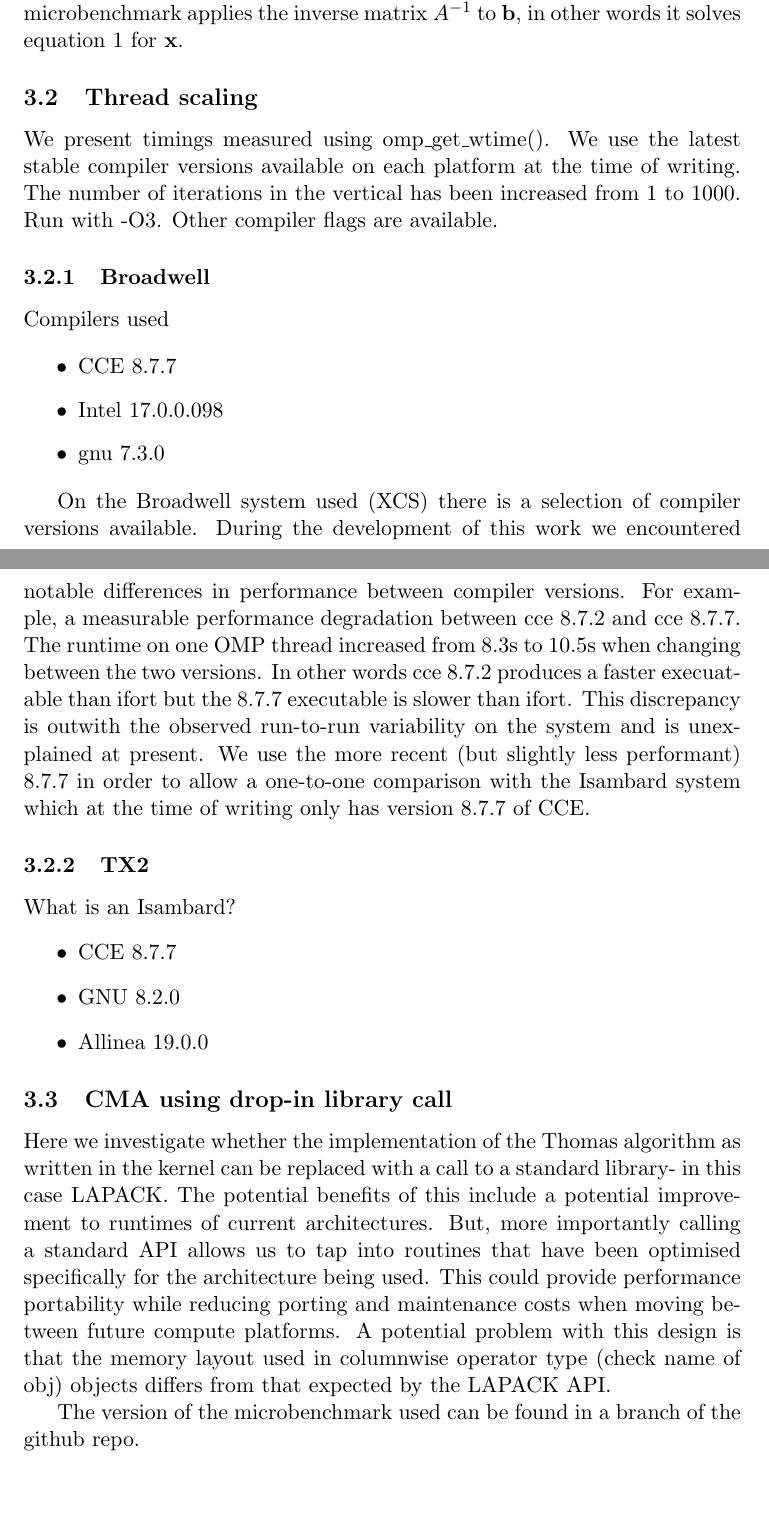
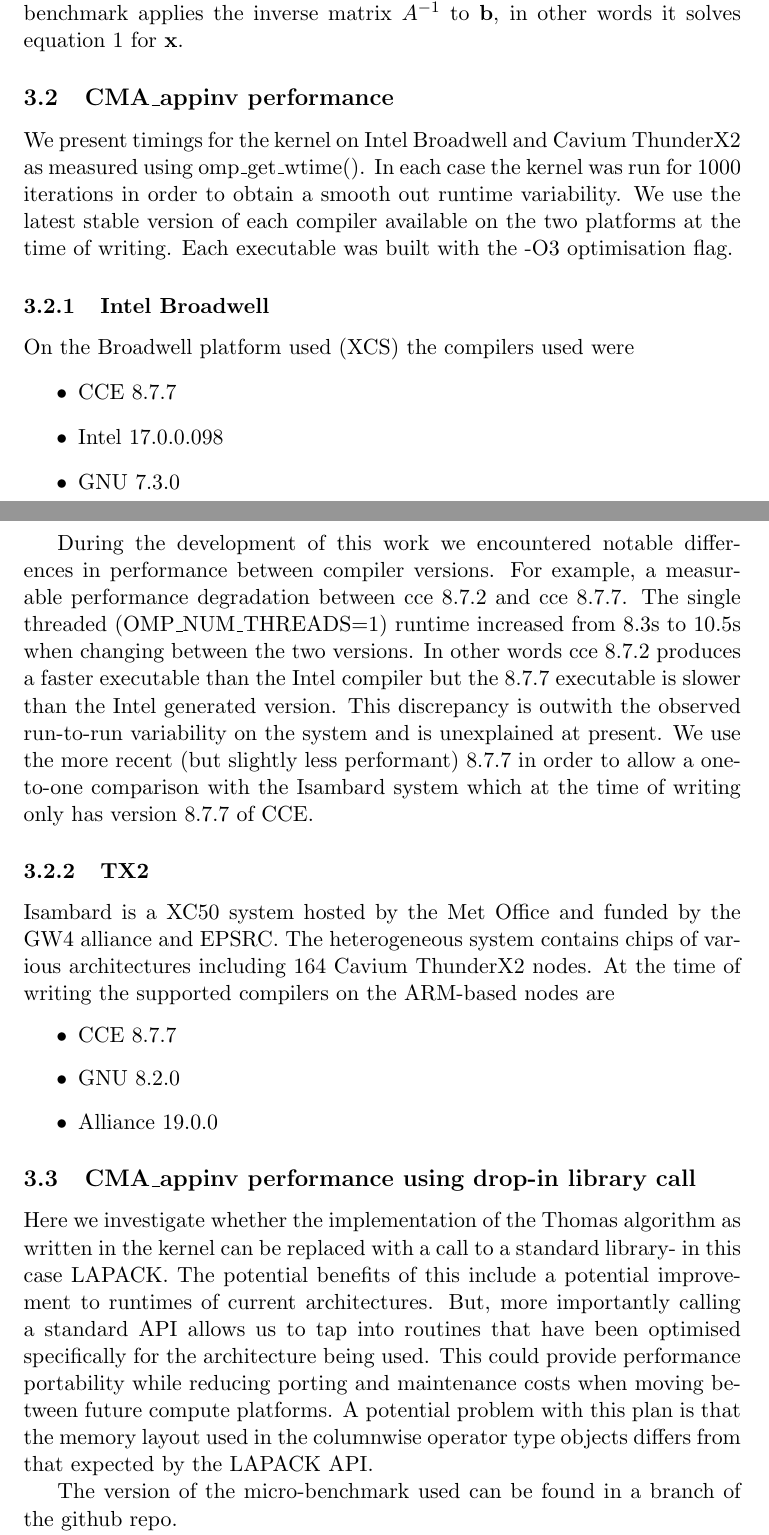
Before and after one commit to AdamVoysey/CPR2019, a LaTeX document (CompRep.tex, which reads microbenchmark.tex): two parts of pages 5 and 6 of 8, joined at a grey line, cut so that both start at the same text, the shorter picture padded with empty space. Compiled offline with pdfLaTeX.

Commit message:
more work in progress

```diff
--- a/microbenchmark.tex
+++ b/microbenchmark.tex
@@ -36,43 +34,53 @@ We note at this point when making comparisons between the LMA and CMA\_appinv mi
-Specifically, the LMA microbenchmark applies the matrix $A$ to a vector $\mathbf{x}$ whereas the CMA\_inv microbenchmark applies the inverse matrix $A^{-1}$ to $\mathbf{b}$, in other words it solves equation \ref{eq:matvec} for $\mathbf{x}$.
+The resultant micro-benchmark can be found in the micro-benchmark ~\cite{lfric-microbenchmarks} suite on github.
+We note at this point when making comparisons between the LMA and CMA\_appinv micro-benchmarks we should be mindful that they serve different purposes in the solver code.
+Specifically, the LMA micro-benchmark applies the matrix $A$ to a vector $\mathbf{x}$ whereas the CMA\_inv micro-benchmark applies the inverse matrix $A^{-1}$ to $\mathbf{b}$, in other words it solves equation \ref{eq:matvec} for $\mathbf{x}$.
 
-\subsection{Thread scaling}
-We present timings measured using omp\_get\_wtime().
-We use the latest stable compiler versions available on each platform at the time of writing.
-The number of iterations in the vertical has been increased from 1 to 1000.
-Run with -O3. Other compiler flags are available.
-\subsubsection{Broadwell}
-Compilers used
+\subsection{CMA\_appinv performance}
 
+We present timings for the kernel on Intel Broadwell and Cavium ThunderX2 as measured using omp\_get\_wtime().
+In each case the kernel was run for 1000 iterations in order to obtain a smooth out runtime variability.
+% Timing the routine in this way may however slightly exaggerate the time spend performing thread synchronisation, a cost we estimate to be within the noise of the system.
+We use the latest stable version of each compiler available on the two platforms at the time of writing.
+Each executable was built with the -O3 optimisation flag.
+
+\subsubsection{Intel Broadwell}
+On the Broadwell platform used (XCS) the compilers used were
 \begin{itemize}
 \item CCE 8.7.7
 \item Intel 17.0.0.098
-\item gnu 7.3.0
+\item GNU 7.3.0
 \end{itemize}
 
-On the Broadwell system used (XCS) there is a selection of compiler versions available.
+
+
 During the development of this work we encountered notable differences in performance between compiler versions.
 For example, a measurable performance degradation between cce 8.7.2 and cce 8.7.7.
-The runtime on one OMP thread increased from 8.3s to 10.5s when changing between the two versions.
-In other words cce 8.7.2 produces a faster execuatable than ifort but the 8.7.7 executable is slower than ifort.
+The single threaded (OMP\_NUM\_THREADS=1) runtime increased from 8.3s to 10.5s when changing between the two versions.
+In other words cce 8.7.2 produces a faster executable than the Intel compiler but the 8.7.7 executable is slower than the Intel generated version.
 This discrepancy is outwith the observed run-to-run variability on the system and is unexplained at present.
 We use the more recent (but slightly less performant) 8.7.7 in order to allow a one-to-one comparison with the Isambard system which at the time of writing only has version 8.7.7 of CCE.
 
 \subsubsection{TX2}
-What is an Isambard?
+Isambard is a XC50 system hosted by the Met Office and funded by the GW4 alliance and EPSRC.
+The heterogeneous system contains chips of various architectures including 164 Cavium ThunderX2 nodes.
+At the time of writing the supported compilers on the ARM-based nodes are
 \begin{itemize}
 \item CCE 8.7.7
 \item GNU 8.2.0
-\item Allinea 19.0.0
+\item Alliance 19.0.0
 \end{itemize}
 
-\subsection{CMA using drop-in library call}
+
+
+
+\subsection{CMA\_appinv performance using drop-in library call}
 Here we investigate whether the implementation of the Thomas algorithm as written in the kernel can be replaced with a call to a standard library- in this case LAPACK.
 The potential benefits of this include a potential improvement to runtimes of current architectures.
 But, more importantly calling a standard API allows us to tap into routines that have been optimised specifically for the architecture being used.
 This could provide performance portability while reducing porting and maintenance costs when moving between future compute platforms.
-A potential problem with this design is that the memory layout used in columnwise operator type (check name of obj) objects differs from that expected by the LAPACK API.
+A potential problem with this plan is that the memory layout used in the columnwise operator type objects differs from that expected by the LAPACK API.
 
-The version of the microbenchmark used can be found in a branch of the github repo.
+The version of the micro-benchmark used can be found in a branch of the github repo.
 
 Thread scaling
 Thread-scales OK but runtime is poor.
```
Also changed, not shown: microbenchmark.tex (36 more changed lines).
